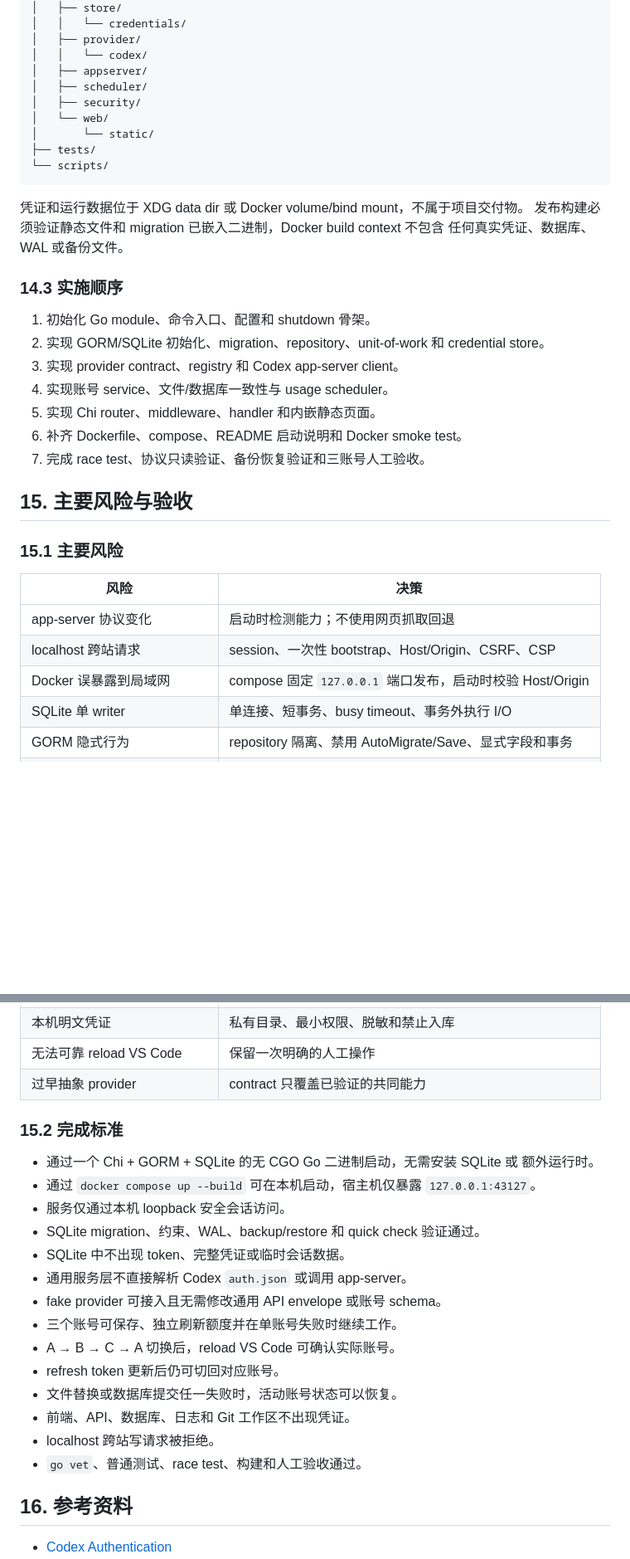
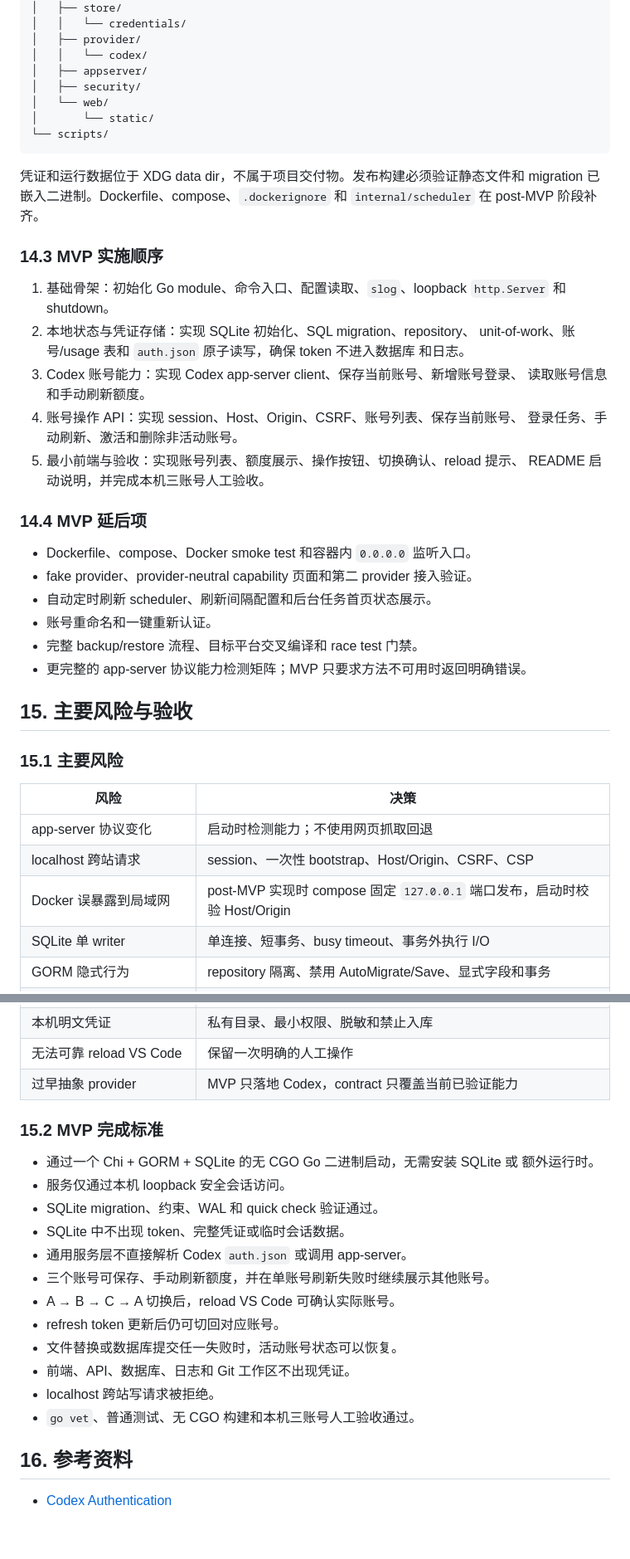
Before and after one commit to lilinzezzzzzz/ai-coding-account-manager, a Markdown page: TECHNICAL_DESIGN.md, 2 parts joined by grey strips. Shown at 83% size. Rendered like a GitHub page; blank space fills up the shorter version.

Commit message:
docs: 收敛账号管理器 MVP 技术方案
- 将目标范围调整为 Codex-only、单二进制启动和手动刷新额度
- 简化 MVP API、交付结构、实施顺序和完成标准
- 将 Docker、自动刷新、fake provider 和 race 门禁标记为 post-MVP

````diff
--- a/TECHNICAL_DESIGN.md
+++ b/TECHNICAL_DESIGN.md
@@ -800,28 +794,38 @@ ai-coding-account-manager/
 │   ├── provider/
 │   │   └── codex/
 │   ├── appserver/
-│   ├── scheduler/
 │   ├── security/
 │   └── web/
 │       └── static/
-├── tests/
 └── scripts/
 ```
 
-凭证和运行数据位于 XDG data dir 或 Docker volume/bind mount，不属于项目交付物。
-发布构建必须验证静态文件和 migration 已嵌入二进制，Docker build context 不包含
-任何真实凭证、数据库、WAL 或备份文件。
+凭证和运行数据位于 XDG data dir，不属于项目交付物。发布构建必须验证静态文件和
+migration 已嵌入二进制。Dockerfile、compose、`.dockerignore` 和
+`internal/scheduler` 在 post-MVP 阶段补齐。
 
-### 14.3 实施顺序
+### 14.3 MVP 实施顺序
 
-1. 初始化 Go module、命令入口、配置和 shutdown 骨架。
-2. 实现 GORM/SQLite 初始化、migration、repository、unit-of-work 和
-   credential store。
-3. 实现 provider contract、registry 和 Codex app-server client。
-4. 实现账号 service、文件/数据库一致性与 usage scheduler。
-5. 实现 Chi router、middleware、handler 和内嵌静态页面。
-6. 补齐 Dockerfile、compose、README 启动说明和 Docker smoke test。
-7. 完成 race test、协议只读验证、备份恢复验证和三账号人工验收。
+1. 基础骨架：初始化 Go module、命令入口、配置读取、`slog`、loopback
+   `http.Server` 和 shutdown。
+2. 本地状态与凭证存储：实现 SQLite 初始化、SQL migration、repository、
+   unit-of-work、账号/usage 表和 `auth.json` 原子读写，确保 token 不进入数据库
+   和日志。
+3. Codex 账号能力：实现 Codex app-server client、保存当前账号、新增账号登录、
+   读取账号信息和手动刷新额度。
+4. 账号操作 API：实现 session、Host、Origin、CSRF、账号列表、保存当前账号、
+   登录任务、手动刷新、激活和删除非活动账号。
+5. 最小前端与验收：实现账号列表、额度展示、操作按钮、切换确认、reload 提示、
+   README 启动说明，并完成本机三账号人工验收。
+
+### 14.4 MVP 延后项
+
+- Dockerfile、compose、Docker smoke test 和容器内 `0.0.0.0` 监听入口。
+- fake provider、provider-neutral capability 页面和第二 provider 接入验证。
+- 自动定时刷新 scheduler、刷新间隔配置和后台任务首页状态展示。
+- 账号重命名和一键重新认证。
+- 完整 backup/restore 流程、目标平台交叉编译和 race test 门禁。
+- 更完整的 app-server 协议能力检测矩阵；MVP 只要求方法不可用时返回明确错误。
 
 ## 15. 主要风险与验收
 
@@ -831,7 +835,7 @@ ai-coding-account-manager/
 | --- | --- |
 | app-server 协议变化 | 启动时检测能力；不使用网页抓取回退 |
 | localhost 跨站请求 | session、一次性 bootstrap、Host/Origin、CSRF、CSP |
-| Docker 误暴露到局域网 | compose 固定 `127.0.0.1` 端口发布，启动时校验 Host/Origin |
+| Docker 误暴露到局域网 | post-MVP 实现时 compose 固定 `127.0.0.1` 端口发布，启动时校验 Host/Origin |
 | SQLite 单 writer | 单连接、短事务、busy timeout、事务外执行 I/O |
 | GORM 隐式行为 | repository 隔离、禁用 AutoMigrate/Save、显式字段和事务 |
 | Pure-Go GORM driver 兼容性 | 固定版本，运行 GORM/SQLite 集成测试和构建 smoke test |
@@ -842,26 +846,23 @@ ai-coding-account-manager/
 | 切换时存在活动请求 | 明确提示中断风险并要求 reload |
 | 本机明文凭证 | 私有目录、最小权限、脱敏和禁止入库 |
 | 无法可靠 reload VS Code | 保留一次明确的人工操作 |
-| 过早抽象 provider | contract 只覆盖已验证的共同能力 |
+| 过早抽象 provider | MVP 只落地 Codex，contract 只覆盖当前已验证能力 |
 
-### 15.2 完成标准
+### 15.2 MVP 完成标准
 
 - 通过一个 Chi + GORM + SQLite 的无 CGO Go 二进制启动，无需安装 SQLite 或
   额外运行时。
-- 通过 `docker compose up --build` 可在本机启动，宿主机仅暴露
-  `127.0.0.1:43127`。
 - 服务仅通过本机 loopback 安全会话访问。
-- SQLite migration、约束、WAL、backup/restore 和 quick check 验证通过。
+- SQLite migration、约束、WAL 和 quick check 验证通过。
 - SQLite 中不出现 token、完整凭证或临时会话数据。
 - 通用服务层不直接解析 Codex `auth.json` 或调用 app-server。
-- fake provider 可接入且无需修改通用 API envelope 或账号 schema。
-- 三个账号可保存、独立刷新额度并在单账号失败时继续工作。
+- 三个账号可保存、手动刷新额度，并在单账号刷新失败时继续展示其他账号。
 - A → B → C → A 切换后，reload VS Code 可确认实际账号。
 - refresh token 更新后仍可切回对应账号。
 - 文件替换或数据库提交任一失败时，活动账号状态可以恢复。
 - 前端、API、数据库、日志和 Git 工作区不出现凭证。
 - localhost 跨站写请求被拒绝。
-- `go vet`、普通测试、race test、构建和人工验收通过。
+- `go vet`、普通测试、无 CGO 构建和本机三账号人工验收通过。
 
 ## 16. 参考资料
 
````
Also changed, not shown: other parts of TECHNICAL_DESIGN.md (+52 -58 lines).
